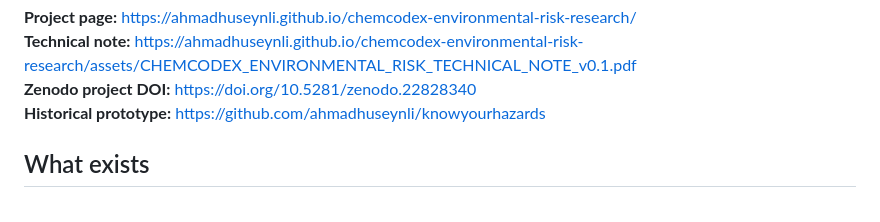
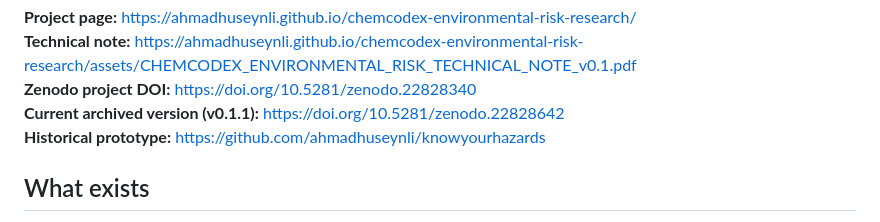
Before and after one commit to ahmadhuseynli/chemcodex-environmental-risk-research, a Markdown page: README.md, the part around the change. Drawn GitHub-style.

Commit message:
Add v0.1.1 archived DOI to public overview

```diff
--- a/README.md
+++ b/README.md
@@ -17,6 +17,7 @@ That separation is the centre of the current architecture.
 **Project page:** https://ahmadhuseynli.github.io/chemcodex-environmental-risk-research/
 **Technical note:** https://ahmadhuseynli.github.io/chemcodex-environmental-risk-research/assets/CHEMCODEX_ENVIRONMENTAL_RISK_TECHNICAL_NOTE_v0.1.pdf
 **Zenodo project DOI:** https://doi.org/10.5281/zenodo.22828340
+**Current archived version (v0.1.1):** https://doi.org/10.5281/zenodo.22828642
 **Historical prototype:** https://github.com/ahmadhuseynli/knowyourhazards
 
 ## What exists
```
